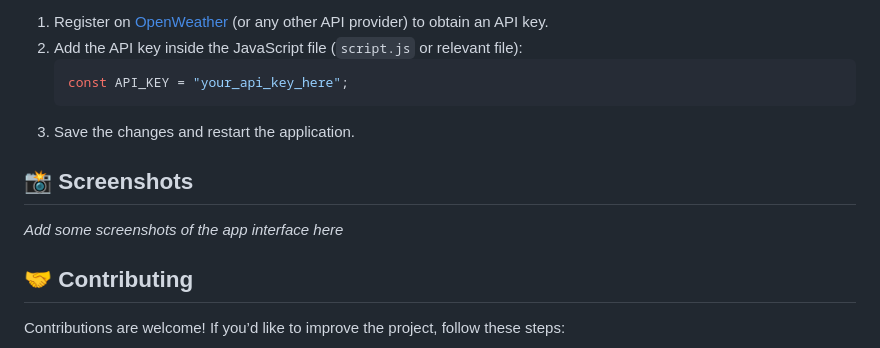
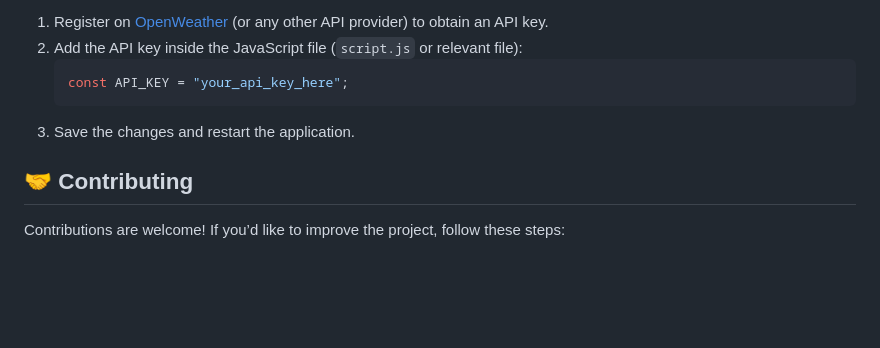
Before and after one commit to Harshit765G4/Mausam-Vibhag, a Markdown page: README.md, the part around the change. GitHub-like rendering; blank space fills up the shorter version.

````diff
--- a/README.md
+++ b/README.md
@@ -53,10 +53,6 @@ Mausam Vibhag fetches weather data from a third-party API service. Ensure you ha
    ```
 3. Save the changes and restart the application.
 
-## 📸 Screenshots
-
-_Add some screenshots of the app interface here_
-
 ## 🤝 Contributing
 
 Contributions are welcome! If you’d like to improve the project, follow these steps:
````
